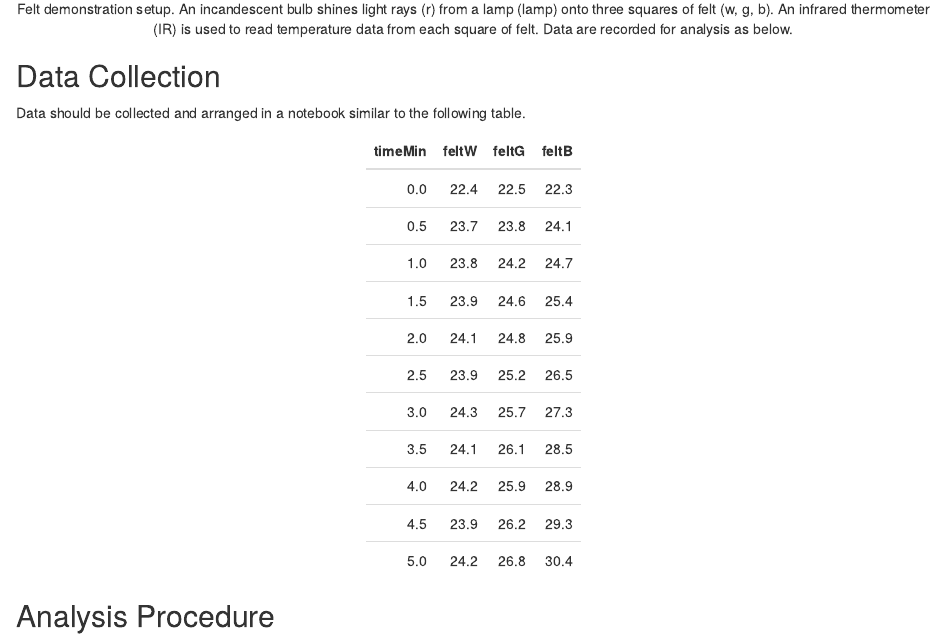
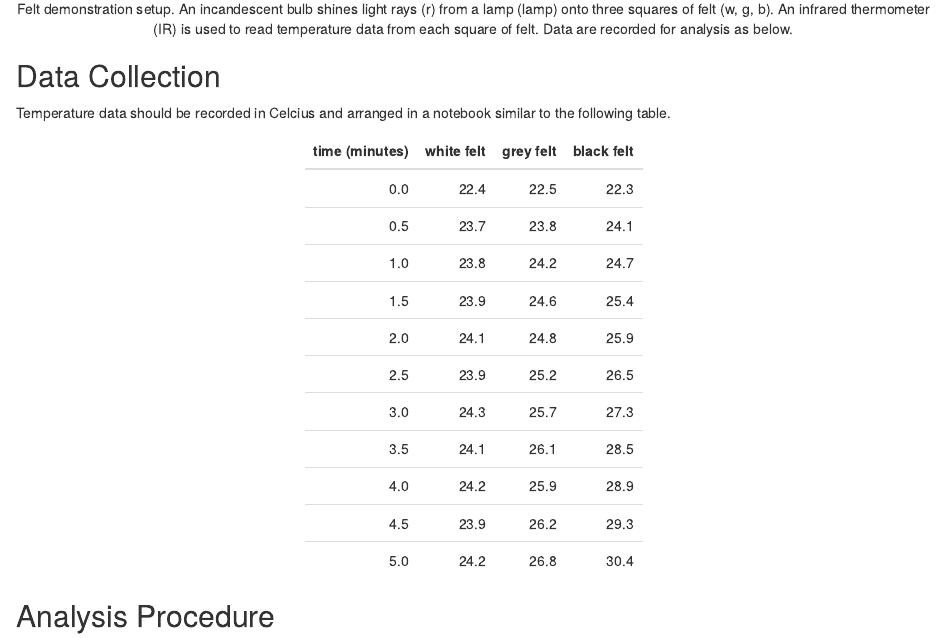
Before and after one commit to asantone/rNotebooks, an R Markdown document (felt/index.Rmd): the page in a window 1100 px wide, from 700 px down. The pictures show the output file felt/index.html that the author committed with the source, opened offline.

Commit message:
Add files via upload

````diff
--- a/felt/index.Rmd
+++ b/felt/index.Rmd
@@ -30,8 +30,9 @@ feltG<-c(22.5,23.8,24.2,24.6,24.8,25.2,25.7,26.1,25.9,26.2,26.8) #temperature se
 feltB<-c(22.3,24.1,24.7,25.4,25.9,26.5,27.3,28.5,28.9,29.3,30.4) #temperature series of the black felt
 timeMin<-c(0,0.5,1.0,1.5,2.0,2.5,3.0,3.5,4.0,4.5,5.0) #time series in minutes
 dt<-data.frame(timeMin,feltW,feltG,feltB)
+colnames(dt)<-c("time (minutes)", "white felt", "grey felt", "black felt")
 ```
-Data should be collected and arranged in a notebook similar to the following table.
+Temperature data should be recorded in Celcius and arranged in a notebook similar to the following table.
 
 ```{r, echo=FALSE,message=FALSE, warning=FALSE}
 kable(dt) %>% kable_styling(full_width = F)
````
Also changed, not shown: felt/index.html, felt/index.nb.html.
